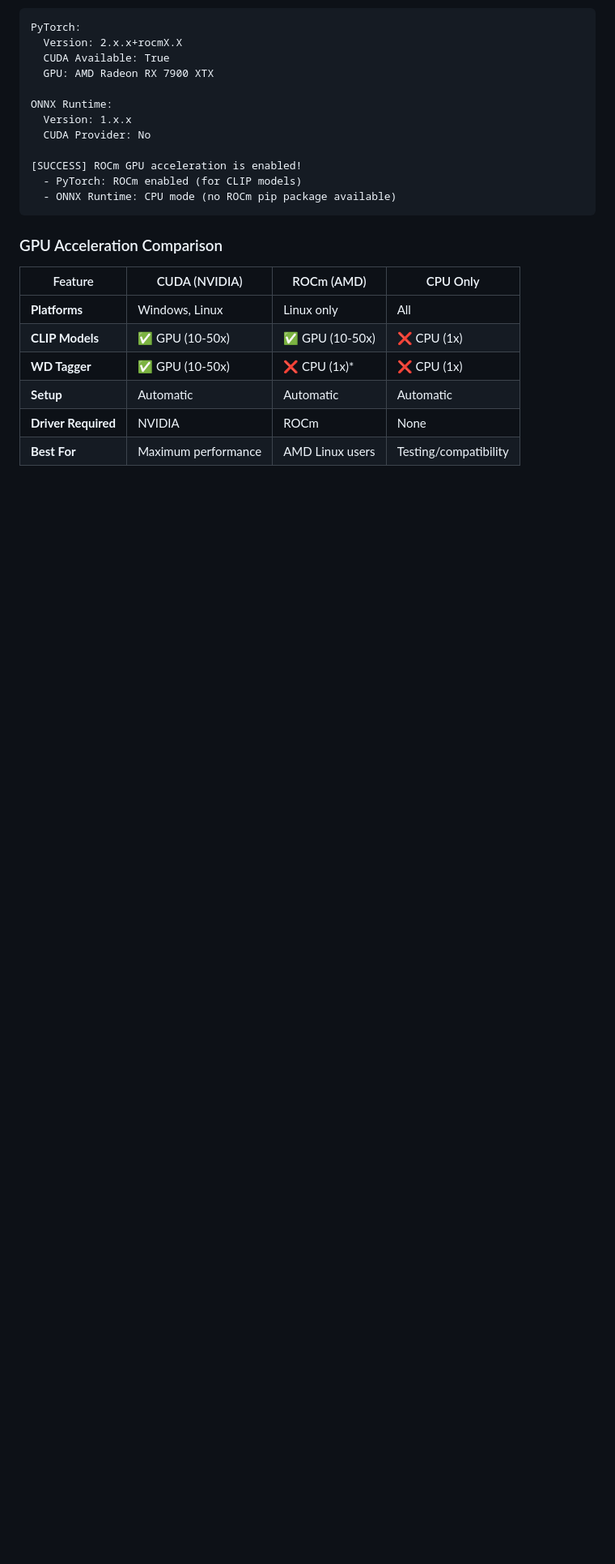
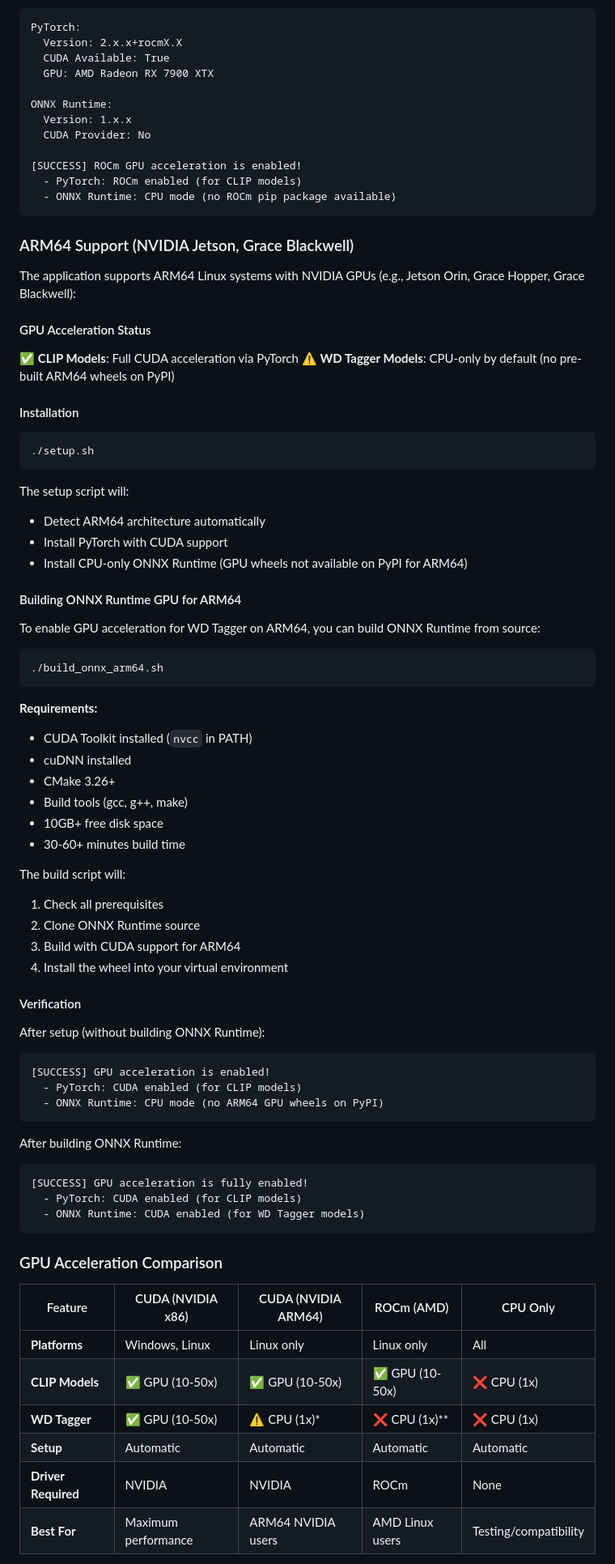
Before and after one commit to SmirkingKitsune/Batch-Image-Interrogator, a Markdown page: README.md, the part around one of its changes. Shown at 81% size. Drawn GitHub-style; blank space fills up the shorter version.

Commit message:
Document ARM64 support and installation steps
Added support information for ARM64 systems with NVIDIA GPUs, including installation steps and GPU acceleration status.

````diff
--- a/README.md
+++ b/README.md
@@ -564,14 +564,72 @@ ONNX Runtime:
   - ONNX Runtime: CPU mode (no ROCm pip package available)
 ```
 
+### ARM64 Support (NVIDIA Jetson, Grace Blackwell)
+
+The application supports ARM64 Linux systems with NVIDIA GPUs (e.g., Jetson Orin, Grace Hopper, Grace Blackwell):
+
+#### GPU Acceleration Status
+
+✅ **CLIP Models**: Full CUDA acceleration via PyTorch
+⚠️ **WD Tagger Models**: CPU-only by default (no pre-built ARM64 wheels on PyPI)
+
+#### Installation
+
+```bash
+./setup.sh
+```
+
+The setup script will:
+- Detect ARM64 architecture automatically
+- Install PyTorch with CUDA support
+- Install CPU-only ONNX Runtime (GPU wheels not available on PyPI for ARM64)
+
+#### Building ONNX Runtime GPU for ARM64
+
+To enable GPU acceleration for WD Tagger on ARM64, you can build ONNX Runtime from source:
+
+```bash
+./build_onnx_arm64.sh
+```
+
+**Requirements:**
+- CUDA Toolkit installed (`nvcc` in PATH)
+- cuDNN installed
+- CMake 3.26+
+- Build tools (gcc, g++, make)
+- 10GB+ free disk space
+- 30-60+ minutes build time
+
+The build script will:
+1. Check all prerequisites
+2. Clone ONNX Runtime source
+3. Build with CUDA support for ARM64
+4. Install the wheel into your virtual environment
+
+#### Verification
+
+After setup (without building ONNX Runtime):
+```
+[SUCCESS] GPU acceleration is enabled!
+  - PyTorch: CUDA enabled (for CLIP models)
+  - ONNX Runtime: CPU mode (no ARM64 GPU wheels on PyPI)
+```
+
+After building ONNX Runtime:
+```
+[SUCCESS] GPU acceleration is fully enabled!
+  - PyTorch: CUDA enabled (for CLIP models)
+  - ONNX Runtime: CUDA enabled (for WD Tagger models)
+```
+
 ### GPU Acceleration Comparison
 
-| Feature | CUDA (NVIDIA) | ROCm (AMD) | CPU Only |
-|---------|---------------|------------|----------|
-| **Platforms** | Windows, Linux | Linux only | All |
-| **CLIP Models** | ✅ GPU (10-50x) | ✅ GPU (10-50x) | ❌ CPU (1x) |
-| **WD Tagger** | ✅ GPU (10-50x) | ❌ CPU (1x)* | ❌ CPU (1x) |
-| **Setup** | Automatic | Automatic | Automatic |
-| **Driver Required** | NVIDIA | ROCm | None |
-| **Best For** | Maximum performance | AMD Linux users | Testing/compatibility |
+| Feature | CUDA (NVIDIA x86) | CUDA (NVIDIA ARM64) | ROCm (AMD) | CPU Only |
+|---------|-------------------|---------------------|------------|----------|
+| **Platforms** | Windows, Linux | Linux only | Linux only | All |
+| **CLIP Models** | ✅ GPU (10-50x) | ✅ GPU (10-50x) | ✅ GPU (10-50x) | ❌ CPU (1x) |
+| **WD Tagger** | ✅ GPU (10-50x) | ⚠️ CPU (1x)* | ❌ CPU (1x)** | ❌ CPU (1x) |
+| **Setup** | Automatic | Automatic | Automatic | Automatic |
+| **Driver Required** | NVIDIA | NVIDIA | ROCm | None |
+| **Best For** | Maximum performance | ARM64 NVIDIA users | AMD Linux users | Testing/compatibility |
 
````
Also changed, not shown: other parts of README.md (+2 -1 lines).
